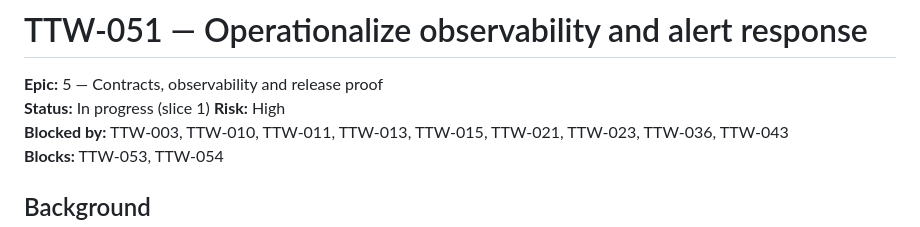
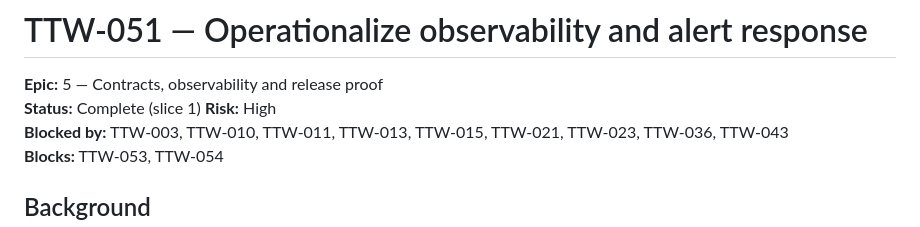
Before and after one commit to AgbodesiImoagene/the_tamiym_workshop, a Markdown page: docs/tickets/ttw-051-operationalize-observability.md, the part around the change. Drawn GitHub-style.

```diff
--- a/docs/tickets/ttw-051-operationalize-observability.md
+++ b/docs/tickets/ttw-051-operationalize-observability.md
@@ -1,7 +1,7 @@
 # TTW-051 — Operationalize observability and alert response
 
 **Epic:** 5 — Contracts, observability and release proof
-**Status:** In progress (slice 1)
+**Status:** Complete (slice 1)
 **Risk:** High
 **Blocked by:** TTW-003, TTW-010, TTW-011, TTW-013, TTW-015, TTW-021, TTW-023, TTW-036, TTW-043\
 **Blocks:** TTW-053, TTW-054
```
Also changed, not shown: docs/tickets/README.md (+7 -7 lines), docs/tickets/ttw-052-reconcile-project-documentation.md (+1 -1 lines).
